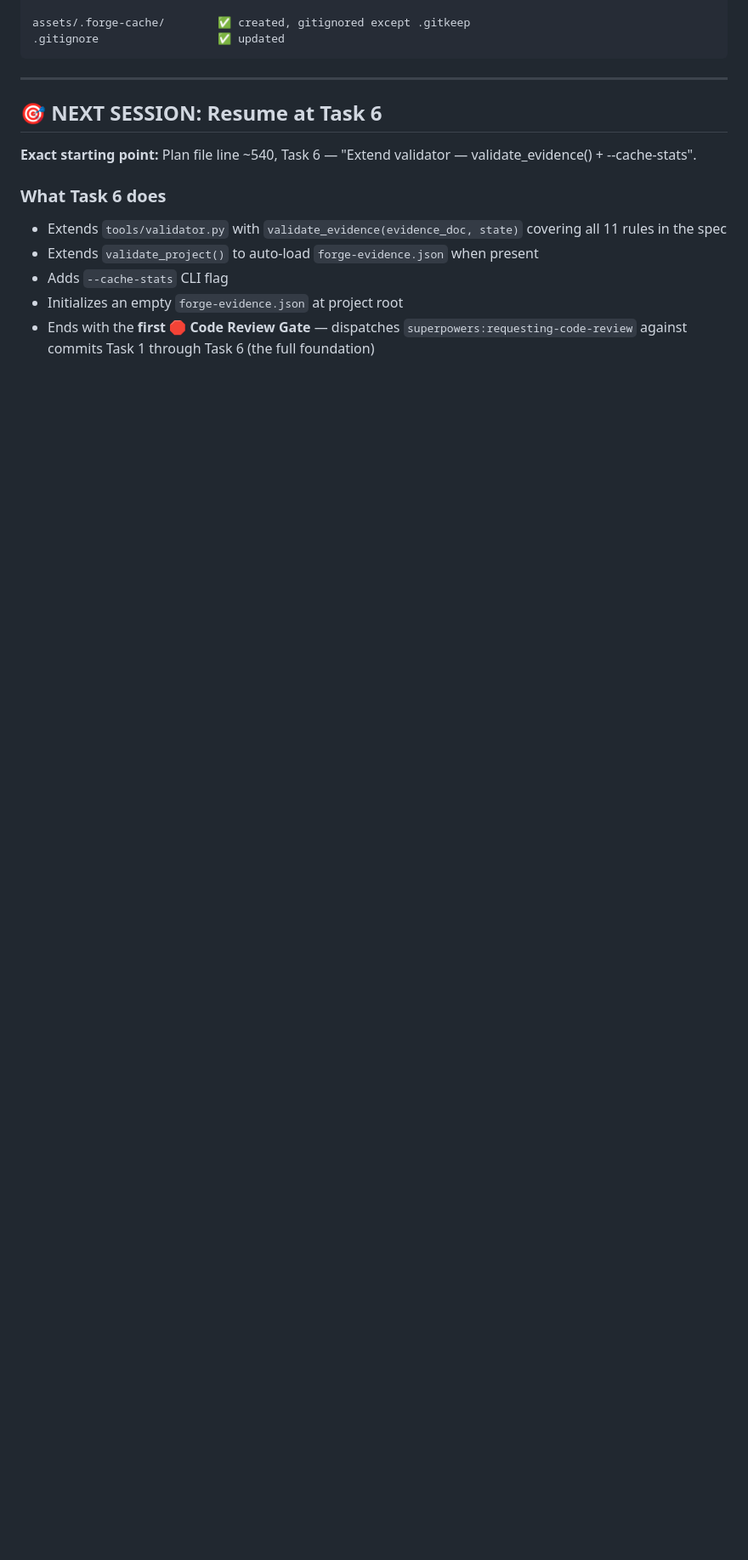
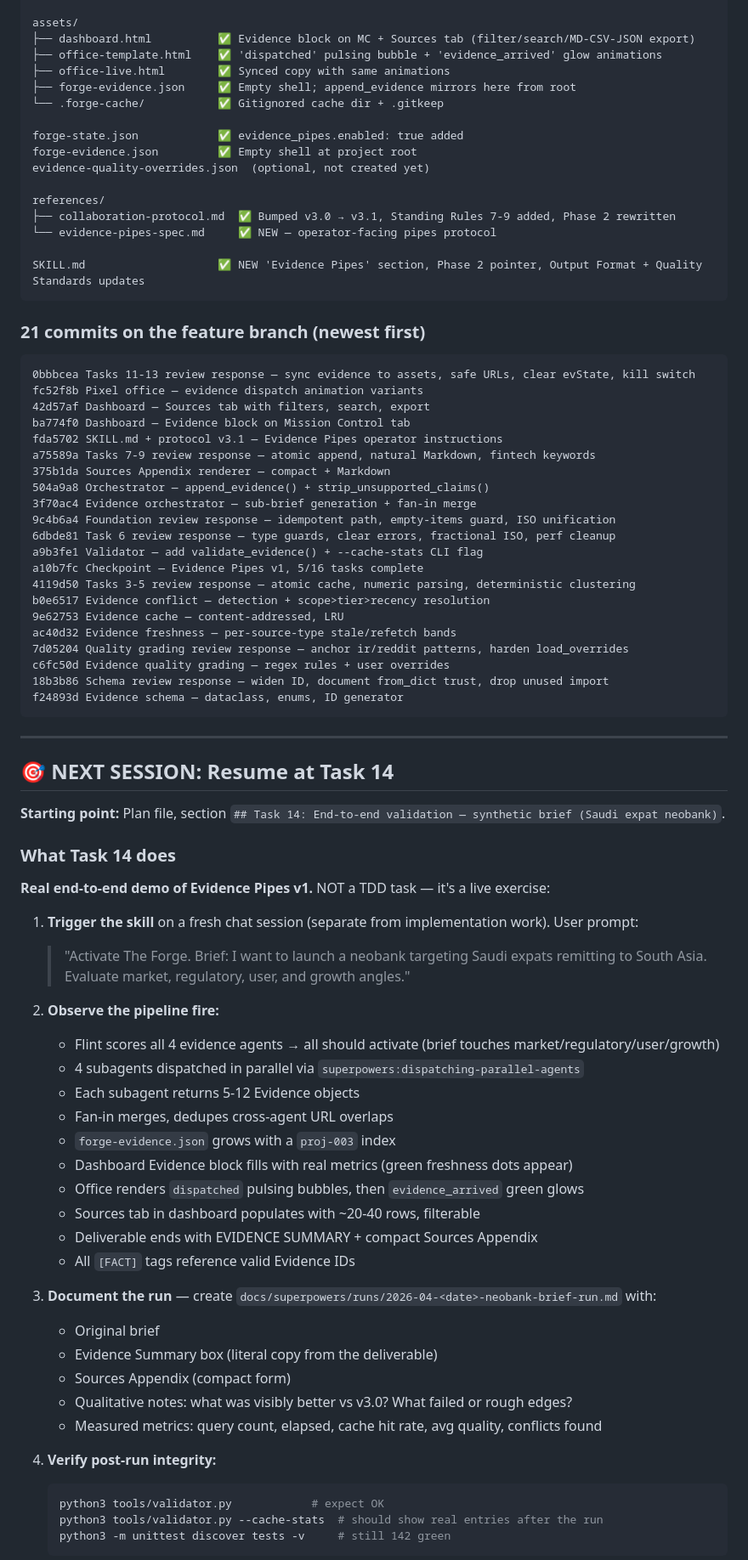
Before and after one commit to elden-studios/the-forge, a Markdown page: PLAN.md, the part around one of its changes. Shown at 85% size. GitHub-like rendering; blank space fills up the shorter version.

````diff
--- a/PLAN.md
+++ b/PLAN.md
@@ -95,17 +107,84 @@ tests/
 
-assets/.forge-cache/        ✅ created, gitignored except .gitkeep
-.gitignore                  ✅ updated
+assets/
+├── dashboard.html          ✅ Evidence block on MC + Sources tab (filter/search/MD-CSV-JSON export)
+├── office-template.html    ✅ 'dispatched' pulsing bubble + 'evidence_arrived' glow animations
+├── office-live.html        ✅ Synced copy with same animations
+├── forge-evidence.json     ✅ Empty shell; append_evidence mirrors here from root
+└── .forge-cache/           ✅ Gitignored cache dir + .gitkeep
+
+forge-state.json            ✅ evidence_pipes.enabled: true added
+forge-evidence.json         ✅ Empty shell at project root
+evidence-quality-overrides.json  (optional, not created yet)
+
+references/
+├── collaboration-protocol.md  ✅ Bumped v3.0 → v3.1, Standing Rules 7-9 added, Phase 2 rewritten
+└── evidence-pipes-spec.md     ✅ NEW — operator-facing pipes protocol
+
+SKILL.md                    ✅ NEW 'Evidence Pipes' section, Phase 2 pointer, Output Format + Quality Standards updates
+```
+
+### 21 commits on the feature branch (newest first)
+
+```
+0bbbcea Tasks 11-13 review response — sync evidence to assets, safe URLs, clear evState, kill switch
+fc52f8b Pixel office — evidence dispatch animation variants
+42d57af Dashboard — Sources tab with filters, search, export
+ba774f0 Dashboard — Evidence block on Mission Control tab
+fda5702 SKILL.md + protocol v3.1 — Evidence Pipes operator instructions
+a75589a Tasks 7-9 review response — atomic append, natural Markdown, fintech keywords
+375b1da Sources Appendix renderer — compact + Markdown
+504a9a8 Orchestrator — append_evidence() + strip_unsupported_claims()
+3f70ac4 Evidence orchestrator — sub-brief generation + fan-in merge
+9c4b6a4 Foundation review response — idempotent path, empty-items guard, ISO unification
+6dbde81 Task 6 review response — type guards, clear errors, fractional ISO, perf cleanup
+a9b3fe1 Validator — add validate_evidence() + --cache-stats CLI flag
+a10b7fc Checkpoint — Evidence Pipes v1, 5/16 tasks complete
+4119d50 Tasks 3-5 review response — atomic cache, numeric parsing, deterministic clustering
+b0e6517 Evidence conflict — detection + scope>tier>recency resolution
+9e62753 Evidence cache — content-addressed, LRU
+ac40d32 Evidence freshness — per-source-type stale/refetch bands
+7d05204 Quality grading review response — anchor ir/reddit patterns, harden load_overrides
+c6fc50d Evidence quality grading — regex rules + user overrides
+18b3b86 Schema review response — widen ID, document from_dict trust, drop unused import
+f24893d Evidence schema — dataclass, enums, ID generator
 ```
 
 ---
 
-## 🎯 NEXT SESSION: Resume at Task 6
+## 🎯 NEXT SESSION: Resume at Task 14
 
-**Exact starting point:** Plan file line ~540, Task 6 — "Extend validator — validate_evidence() + --cache-stats".
+**Starting point:** Plan file, section `## Task 14: End-to-end validation — synthetic brief (Saudi expat neobank)`.
 
-### What Task 6 does
-- Extends `tools/validator.py` with `validate_evidence(evidence_doc, state)` covering all 11 rules in the spec
-- Extends `validate_project()` to auto-load `forge-evidence.json` when present
-- Adds `--cache-stats` CLI flag
-- Initializes an empty `forge-evidence.json` at project root
-- Ends with the **first 🛑 Code Review Gate** — dispatches `superpowers:requesting-code-review` against commits Task 1 through Task 6 (the full foundation)
+### What Task 14 does
+
+**Real end-to-end demo of Evidence Pipes v1.** NOT a TDD task — it's a live exercise:
+
+1. **Trigger the skill** on a fresh chat session (separate from implementation work). User prompt:
+   > "Activate The Forge. Brief: I want to launch a neobank targeting Saudi expats remitting to South Asia. Evaluate market, regulatory, user, and growth angles."
+
+2. **Observe the pipeline fire:**
+   - Flint scores all 4 evidence agents → all should activate (brief touches market/regulatory/user/growth)
+   - 4 subagents dispatched in parallel via `superpowers:dispatching-parallel-agents`
+   - Each subagent returns 5-12 Evidence objects
+   - Fan-in merges, dedupes cross-agent URL overlaps
+   - `forge-evidence.json` grows with a `proj-003` index
+   - Dashboard Evidence block fills with real metrics (green freshness dots appear)
+   - Office renders `dispatched` pulsing bubbles, then `evidence_arrived` green glows
+   - Sources tab in dashboard populates with ~20-40 rows, filterable
+   - Deliverable ends with EVIDENCE SUMMARY + compact Sources Appendix
+   - All `[FACT]` tags reference valid Evidence IDs
+
+3. **Document the run** — create `docs/superpowers/runs/2026-04-<date>-neobank-brief-run.md` with:
+   - Original brief
+   - Evidence Summary box (literal copy from the deliverable)
+   - Sources Appendix (compact form)
+   - Qualitative notes: what was visibly better vs v3.0? What failed or rough edges?
+   - Measured metrics: query count, elapsed, cache hit rate, avg quality, conflicts found
+
+4. **Verify post-run integrity:**
+   ```bash
+   python3 tools/validator.py            # expect OK
+   python3 tools/validator.py --cache-stats  # should show real entries after the run
+   python3 -m unittest discover tests -v     # still 142 green
+   ```
+
````
Also changed, not shown: other parts of PLAN.md (+97 -87 lines).
